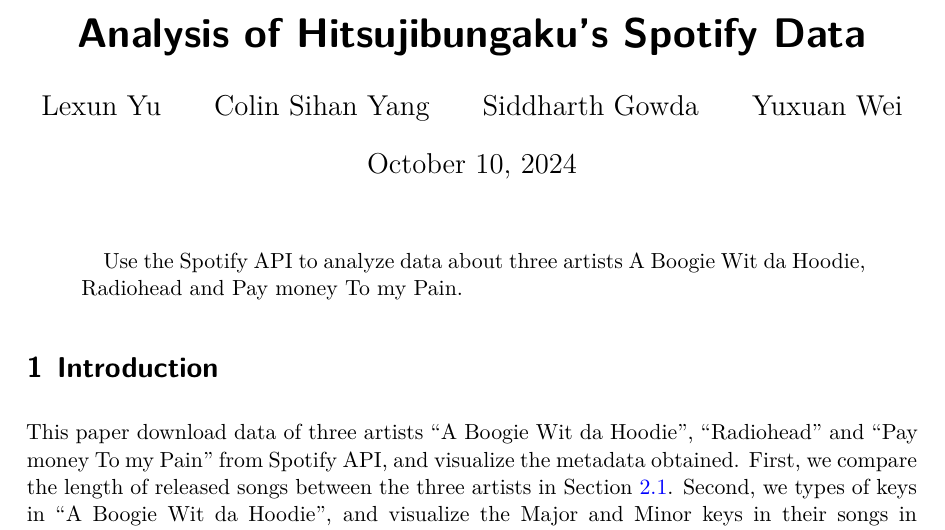
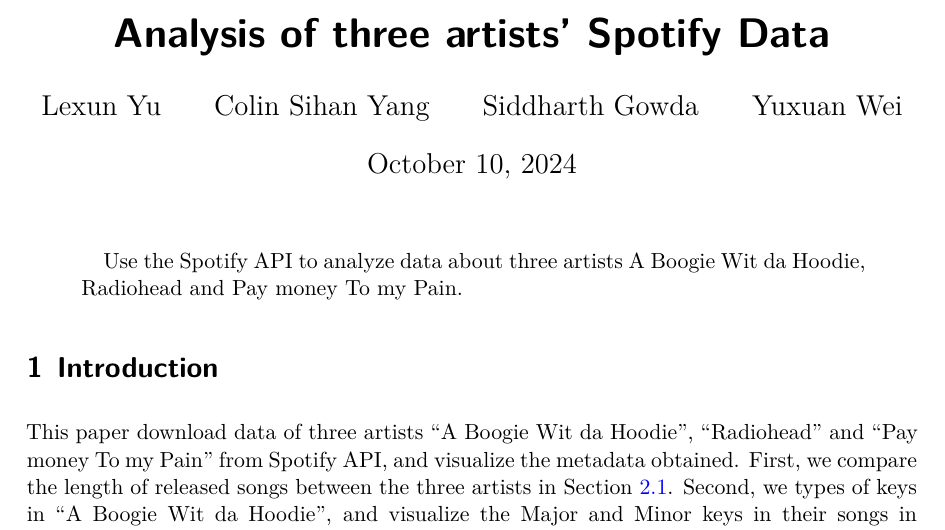
Before and after one commit to yulexun/spotifyanalysis, a Quarto document (paper/paper.qmd): part of page 1 of 4, cut so that both start at the same text. The pictures show the output file paper/paper.pdf that the author committed with the source.

Commit message:
final version

```diff
--- a/paper/paper.qmd
+++ b/paper/paper.qmd
@@ -1,5 +1,5 @@
 ---
-title: "Analysis of Hitsujibungaku's Spotify Data"
+title: "Analysis of three artists' Spotify Data"
 author:
   - Lexun Yu
   - Colin Sihan Yang
```
Also changed, not shown: paper/paper.pdf.
